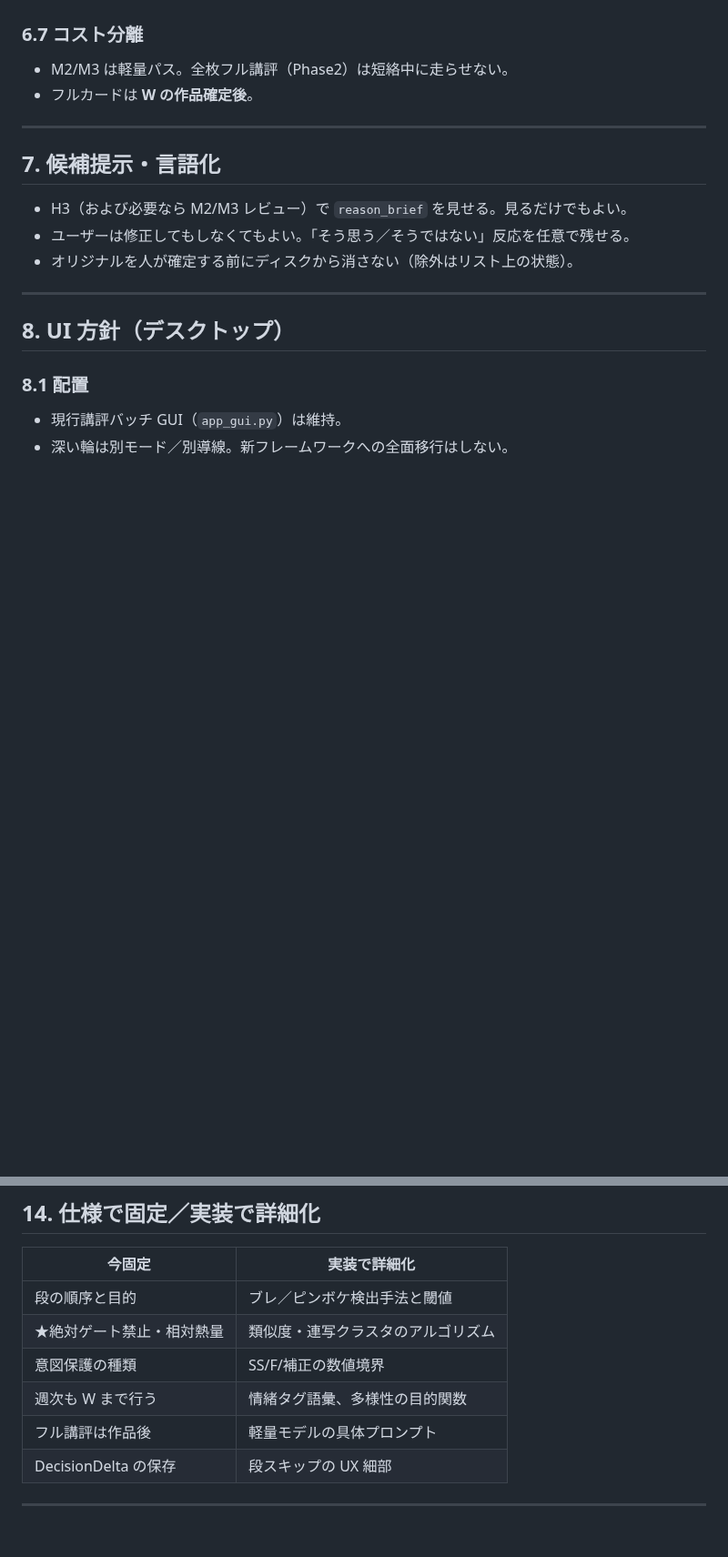
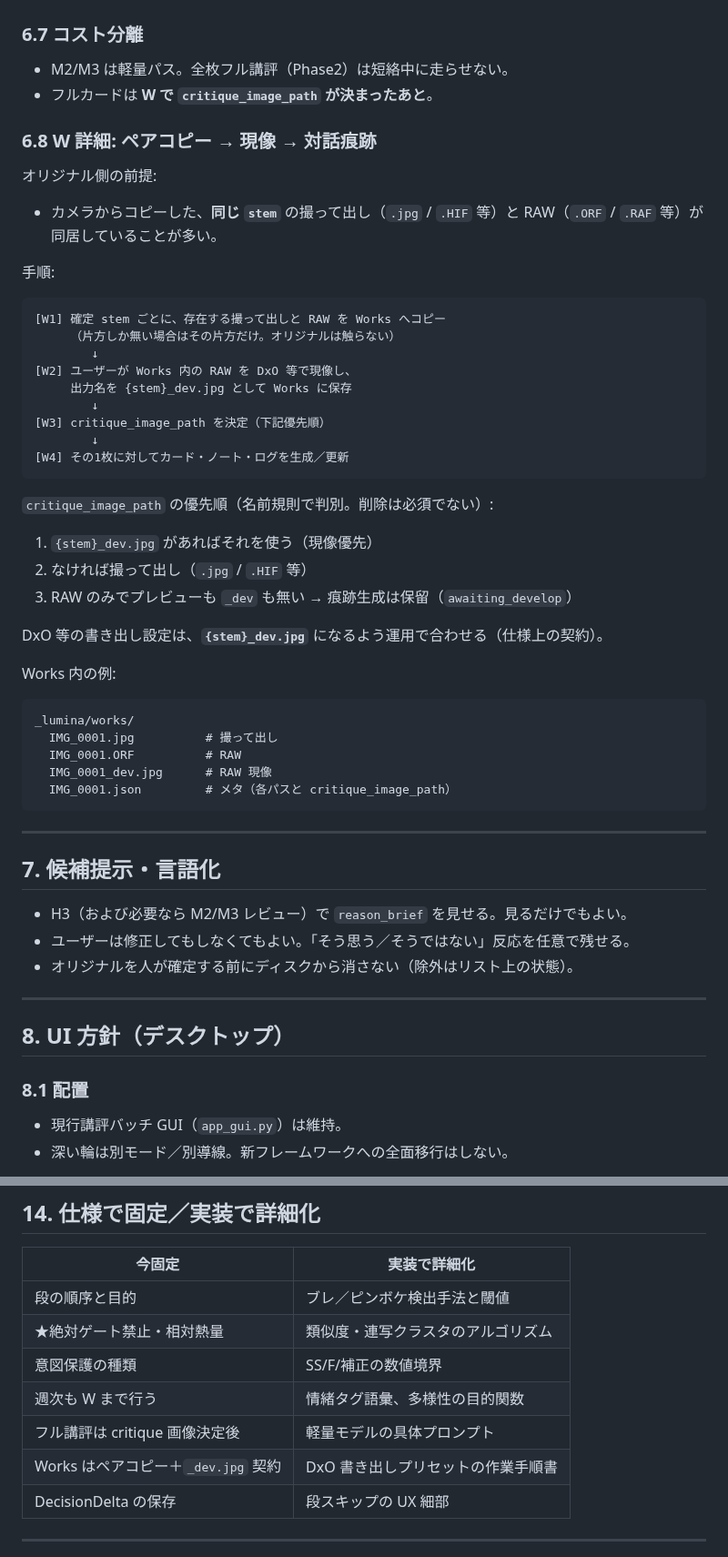
Before and after one commit to nktn-arch01/photo-critique-bot, a Markdown page: docs/R1_DEEP_LOOP_SPEC.md, 2 parts joined by grey strips. Shown at 91% size. Rendered like a GitHub page; blank space fills up the shorter version.

````diff
--- a/docs/R1_DEEP_LOOP_SPEC.md
+++ b/docs/R1_DEEP_LOOP_SPEC.md
@@ -286,7 +297,45 @@ R1′-A では保存と参照ができれば合格。学習への利用は R2′
 ### 6.7 コスト分離
 
 - M2/M3 は軽量パス。全枚フル講評（Phase2）は短絡中に走らせない。
-- フルカードは **W の作品確定後**。
+- フルカードは **W で `critique_image_path` が決まったあと**。
+
+### 6.8 W 詳細: ペアコピー → 現像 → 対話痕跡
+
+オリジナル側の前提:
+
+- カメラからコピーした、**同じ `stem`** の撮って出し（`.jpg` / `.HIF` 等）と RAW（`.ORF` / `.RAF` 等）が同居していることが多い。
+
+手順:
+
+```text
+[W1] 確定 stem ごとに、存在する撮って出しと RAW を Works へコピー
+     （片方しか無い場合はその片方だけ。オリジナルは触らない）
+        ↓
+[W2] ユーザーが Works 内の RAW を DxO 等で現像し、
+     出力名を {stem}_dev.jpg として Works に保存
+        ↓
+[W3] critique_image_path を決定（下記優先順）
+        ↓
+[W4] その1枚に対してカード・ノート・ログを生成／更新
+```
+
+`critique_image_path` の優先順（名前規則で判別。削除は必須でない）:
+
+1. `{stem}_dev.jpg` があればそれを使う（現像優先）
+2. なければ撮って出し（`.jpg` / `.HIF` 等）
+3. RAW のみでプレビューも `_dev` も無い → 痕跡生成は保留（`awaiting_develop`）
+
+DxO 等の書き出し設定は、**`{stem}_dev.jpg`** になるよう運用で合わせる（仕様上の契約）。
+
+Works 内の例:
+
+```text
+_lumina/works/
+  IMG_0001.jpg          # 撮って出し
+  IMG_0001.ORF          # RAW
+  IMG_0001_dev.jpg      # RAW 現像
+  IMG_0001.json         # メタ（各パスと critique_image_path）
+```
 
 ---
 
@@ -413,7 +465,8 @@ GUI に提案ロジックを埋め込まない。規則1（3段階レビュー
 | ★絶対ゲート禁止・相対熱量 | 類似度・連写クラスタのアルゴリズム |
 | 意図保護の種類 | SS/F/補正の数値境界 |
 | 週次も W まで行う | 情緒タグ語彙、多様性の目的関数 |
-| フル講評は作品後 | 軽量モデルの具体プロンプト |
+| フル講評は critique 画像決定後 | 軽量モデルの具体プロンプト |
+| Works はペアコピー＋`_dev.jpg` 契約 | DxO 書き出しプリセットの作業手順書 |
 | DecisionDelta の保存 | 段スキップの UX 細部 |
 
 ---
````
Also changed, not shown: other parts of docs/R1_DEEP_LOOP_SPEC.md (+39 -24 lines).
